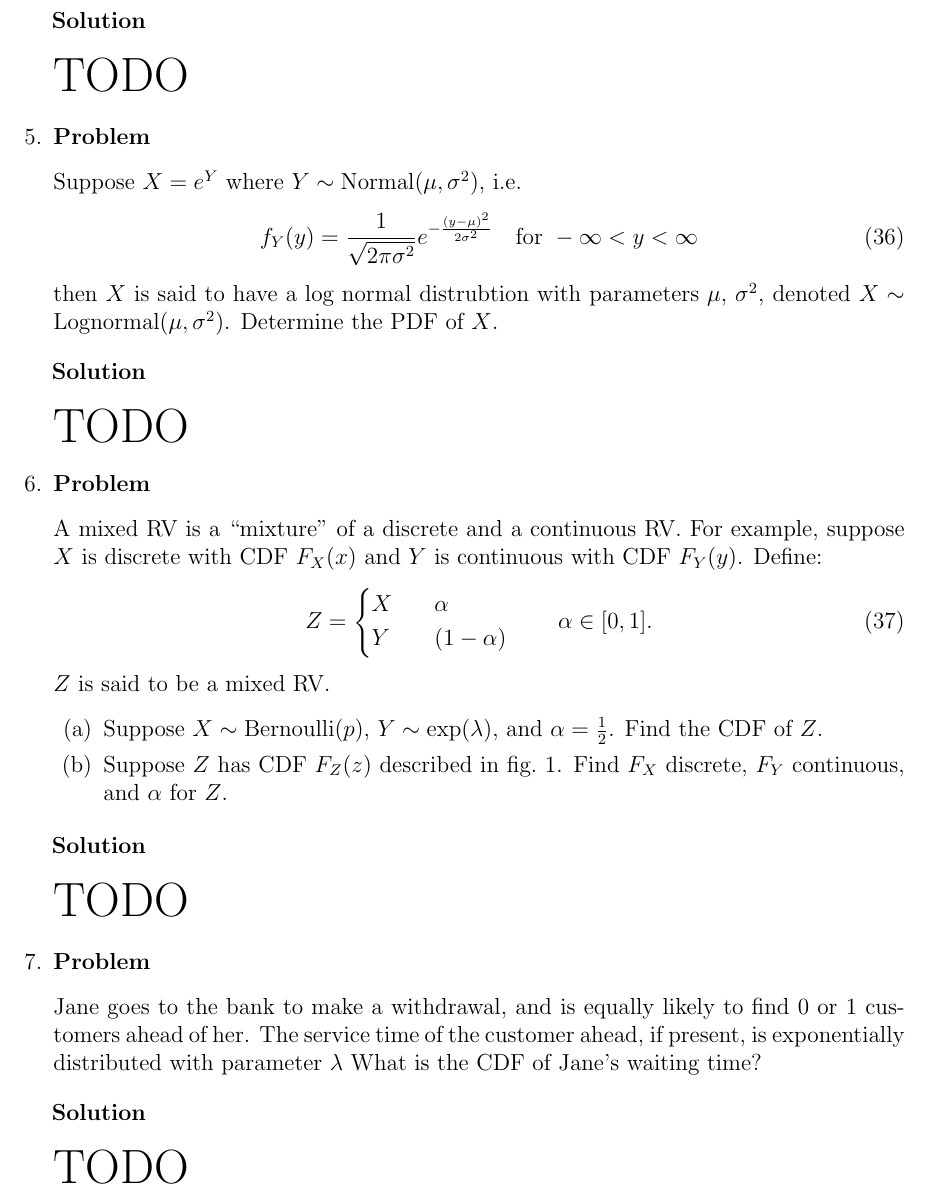
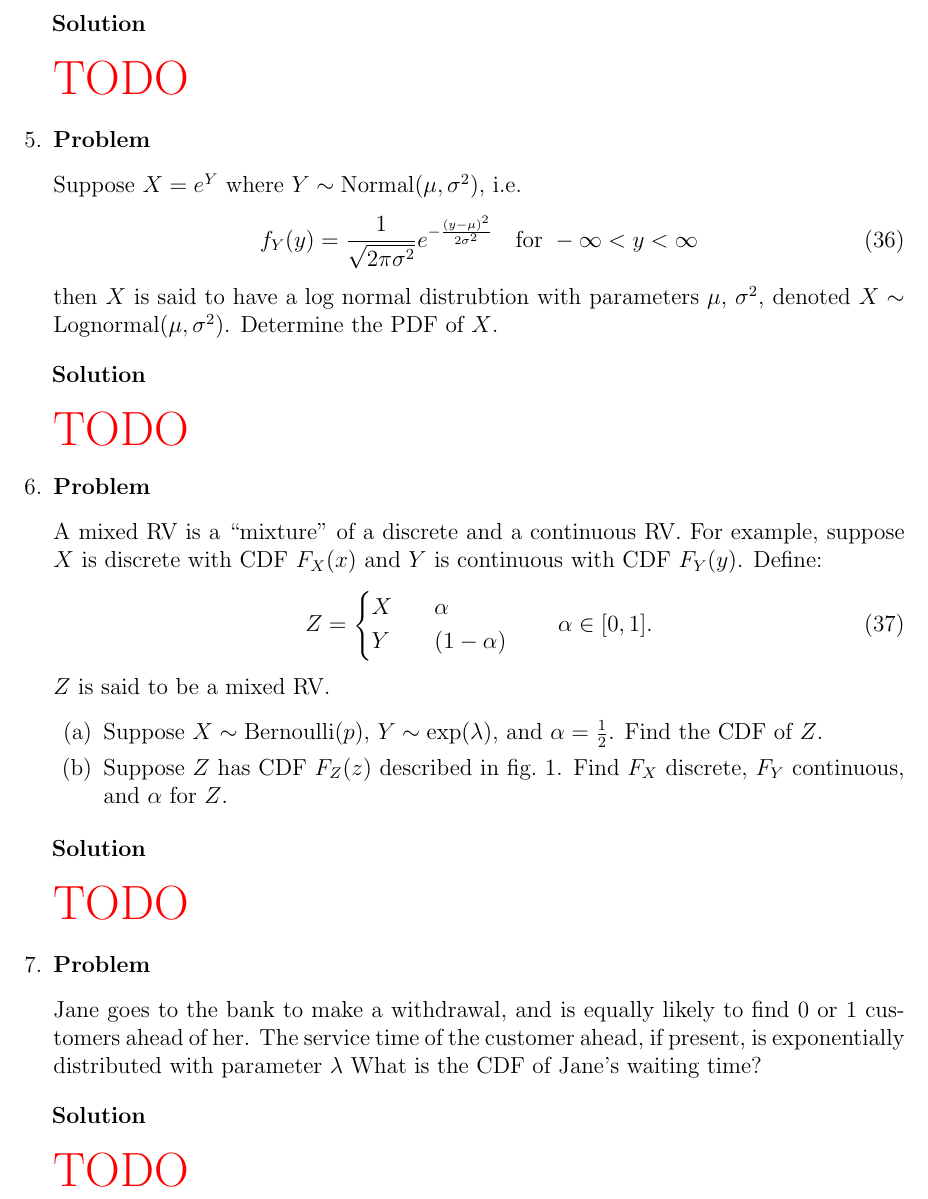
Before and after one commit to hershal/ee351k, a LaTeX problem sheet (homeworks/hw6/writeup.tex): part of page 8 of 9, cut so that both start at the same text. Compiled offline with pdfLaTeX.

Commit message:
all todos are now red

```diff
--- a/homeworks/hw6/writeup.tex
+++ b/homeworks/hw6/writeup.tex
@@ -424,7 +424,7 @@
       clerk $i$ served the customer. Hint: You will need to use a
       version of Bayes Rule.
     \end{enumerate}
-    \begin{solution} \hfill \\\\ {\huge TODO}
+    \begin{solution} \hfill \\\\ {\color{red} {\huge TODO}}
     \end{solution}
   \end{Ex}
 \item
@@ -439,7 +439,7 @@
     then $X$ is said to have a log normal distrubtion with parameters
     $\mu$, $\sigma^2$, denoted $X \sim
     \text{Lognormal}(\mu,\sigma^2)$. Determine the PDF of $X$.
-    \begin{solution} \hfill \\\\ {\huge TODO}
+    \begin{solution} \hfill \\\\ {\color{red} {\huge TODO}}
     \end{solution}
   \end{Ex}
 \item
@@ -479,7 +479,7 @@
         \label{fig:6-fig}
       \end{figure}
     \end{enumerate}
-    \begin{solution} \hfill \\\\ {\huge TODO}
+    \begin{solution} \hfill \\\\ {\color{red} {\huge TODO}}
     \end{solution}
   \end{Ex}
 \item
@@ -488,7 +488,7 @@
     to find 0 or 1 customers ahead of her. The service time of the
     customer ahead, if present, is exponentially distributed with
     parameter $\lambda$ What is the CDF of Jane's waiting time?
-    \begin{solution} \hfill \\\\ {\huge TODO}
+    \begin{solution} \hfill \\\\ {\color{red} {\huge TODO}}
     \end{solution}
   \end{Ex}
 
```
